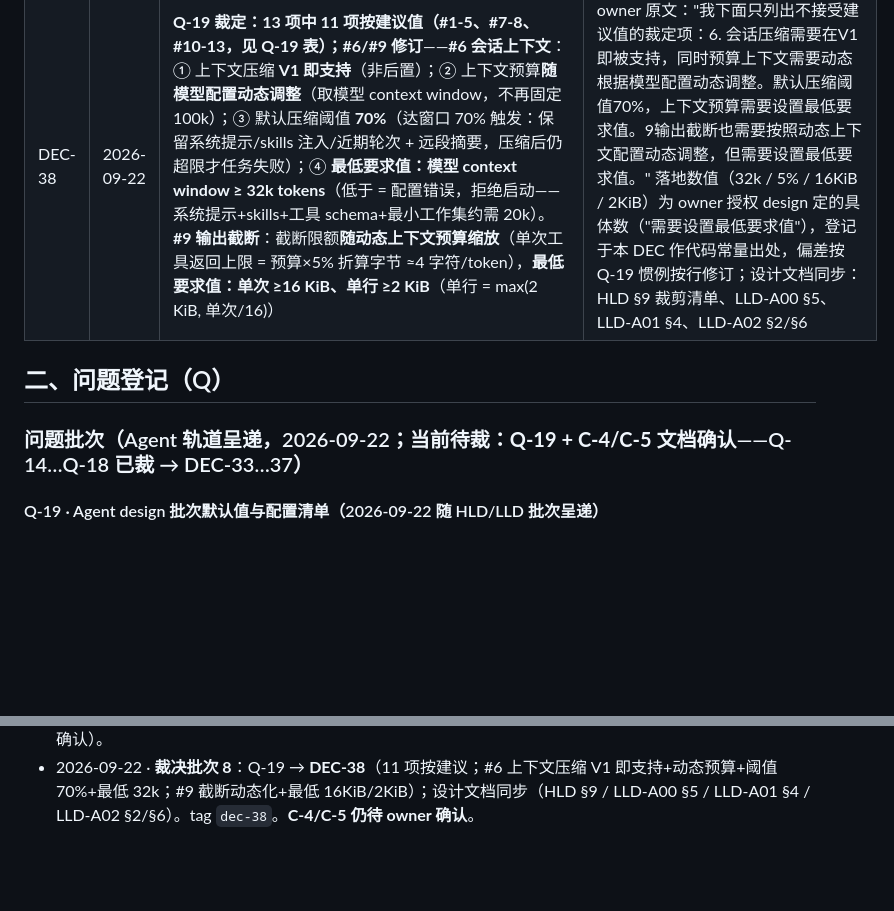
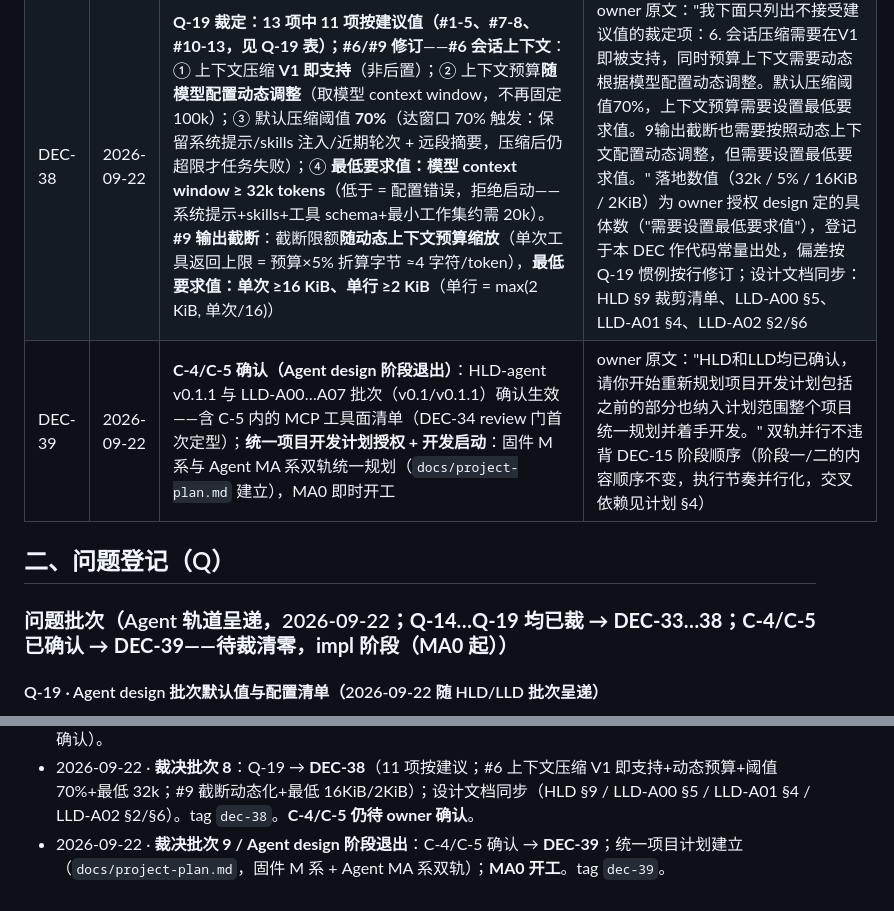
Before and after one commit to embalmer-Y/Tessera, a Markdown page: decisions.md, 2 parts joined by grey strips. GitHub-like rendering; blank space fills up the shorter version.

Commit message:
decisions+plan: DEC-39（C-4/C-5 确认——Agent design 退出 + 统一计划授权 + MA0 开工）+ docs/project-plan.md v1.0（双轨统一）

```diff
--- a/decisions.md
+++ b/decisions.md
@@ -49,10 +49,11 @@
 | DEC-36 | 2026-09-22 | **Q-17 四子项全部采纳（Agent 交互栈定案）**：① 对外合同 = **MCP 唯一**（DEC-12 维持；stdio 起步 + Streamable HTTP 预留；实现纪律 = stateless-first 对齐 spec 2026-07-28 + 2025-11-25 兼容基线回归 + 规避弃用特性 Roots/Sampling/Logging/SSE/elicitation 依赖，"需更多信息"建模为工具结构化返回）；② 长任务 = **自定义任务句柄 + status/log 轮询工具**（语义对齐 Tasks V2 tasks/get/update/cancel，官方普及后平滑切换——细化 DEC-34 实现机制）；③ 领域能力分发 = **Agent Skills 开放标准**（SKILL.md；V1 随 agent 附最小固件域 skill 集；docs MCP server 可选后置）；④ 多域组合默认 = **上层编排 + 域 agent 各自 MCP 面**；**A2A v1.0 明确预留**（跨主体/长周期对等场景——如 Galatea 规模——时启用） | owner 原文："Q-17 · 交互栈确认：全部采纳，但要记录A2A的预留。" **A2A 预留记录点（owner 特别要求）**：本 DEC + `docs/names.md` A2A 行（生效·预留）+ Agent HLD 架构预留节（agent 身份/Agent Card/对等任务委托的接入缝）。watch 项：agentgateway（部署治理）、MCP roadmap agent 身份/委托线（DPoP/WIF/ID-JAG） |
 | DEC-37 | 2026-09-22 | **Q-18 裁定 C：Agent 实现 = 全 Python（PydanticAI v2 + FastMCP 门面 + 自建最小编码工具集）**——修订 DEC-33 基座条款（pi 库内核 → Python 框架 + 自建循环；实现语言 TypeScript → Python）；DEC-33 北极星与落地约束（多域预留 / 平台层解耦 / 跨域组合走 MCP / V1 范围不变）**全部沿用**；owner 动因 = 完全不熟 Node，全部自研代码必须 owner 可 review | owner 原文："Q-18：C，同时请你完整review一边之前的design是否需要进行一定的调整。有调整的地方需要重新research。" 派生修订：① DEC-36③ Skills 加载从"pi 原生支持"改为**自建 skill loader**（对外分发形态不变）；② beforeToolCall 等效闸 = PydanticAI 工具包装/中间件（R5 核验落点）；③ Agent 侧 TSAP 打包签名（DEC-21）与 zenoh 客户端封装（DEC-18 备注⑥）改用 Python 栈（R5 核验 cbor2/COSE-Sign1/ed25519/zenoh-python）；④ Q-18 涟漪审查见 `design/design-review-02-agent-python-ripple.md`（固件设计套件零改动结论留档） |
 | DEC-38 | 2026-09-22 | **Q-19 裁定：13 项中 11 项按建议值（#1-5、#7-8、#10-13，见 Q-19 表）；#6/#9 修订**——**#6 会话上下文**：① 上下文压缩 **V1 即支持**（非后置）；② 上下文预算**随模型配置动态调整**（取模型 context window，不再固定 100k）；③ 默认压缩阈值 **70%**（达窗口 70% 触发：保留系统提示/skills 注入/近期轮次 + 远段摘要，压缩后仍超限才任务失败）；④ **最低要求值：模型 context window ≥ 32k tokens**（低于 = 配置错误，拒绝启动——系统提示+skills+工具 schema+最小工作集约需 20k）。**#9 输出截断**：截断限额**随动态上下文预算缩放**（单次工具返回上限 = 预算×5% 折算字节 ≈4 字符/token），**最低要求值：单次 ≥16 KiB、单行 ≥2 KiB**（单行 = max(2 KiB, 单次/16)） | owner 原文："我下面只列出不接受建议值的裁定项：6. 会话压缩需要在V1即被支持，同时预算上下文需要动态根据模型配置动态调整。默认压缩阈值70%，上下文预算需要设置最低要求值。9输出截断也需要按照动态上下文配置动态调整，但需要设置最低要求值。" 落地数值（32k / 5% / 16KiB / 2KiB）为 owner 授权 design 定的具体数（"需要设置最低要求值"），登记于本 DEC 作代码常量出处，偏差按 Q-19 惯例按行修订；设计文档同步：HLD §9 裁剪清单、LLD-A00 §5、LLD-A01 §4、LLD-A02 §2/§6 |
+| DEC-39 | 2026-09-22 | **C-4/C-5 确认（Agent design 阶段退出）**：HLD-agent v0.1.1 与 LLD-A00…A07 批次（v0.1/v0.1.1）确认生效——含 C-5 内的 MCP 工具面清单（DEC-34 review 门首次定型）；**统一项目开发计划授权 + 开发启动**：固件 M 系与 Agent MA 系双轨统一规划（`docs/project-plan.md` 建立），MA0 即时开工 | owner 原文："HLD和LLD均已确认，请你开始重新规划项目开发计划包括之前的部分也纳入计划范围整个项目统一规划并着手开发。" 双轨并行不违背 DEC-15 阶段顺序（阶段一/二的内容顺序不变，执行节奏并行化，交叉依赖见计划 §4） |
 
 ## 二、问题登记（Q）
 
-### 问题批次（Agent 轨道呈递，2026-09-22；**当前待裁：Q-19 + C-4/C-5 文档确认**——Q-14…Q-18 已裁 → DEC-33…37）
+### 问题批次（Agent 轨道呈递，2026-09-22；**Q-14…Q-19 均已裁 → DEC-33…38；C-4/C-5 已确认 → DEC-39——待裁清零，impl 阶段（MA0 起）**）
 
 #### Q-19 · Agent design 批次默认值与配置清单（2026-09-22 随 HLD/LLD 批次呈递）
 
@@ -319,3 +320,4 @@
 - 2026-09-22 · **裁决批次 7**：Q-18 → **DEC-37**（全 Python：PydanticAI + FastMCP + 自建编码工具集；修订 DEC-33 基座条款，北极星与落地约束沿用）。同批启动：**Q-18 涟漪审查**（design 全量 review，结论留档 `design/design-review-02-agent-python-ripple.md`）+ **R5 补充核验**（PydanticAI/FastMCP HLD 级事实、TSAP Python 签名栈、zenoh-python）。tag `dec-37`。
 - 2026-09-22 · **Agent design 批次交付**（owner 指令"开始进行HLD以及LLD"）：`design/HLD-agent.md` v0.1 + `LLD-A00…A07` v0.1（9 份）；登记待裁 **Q-19**（默认值清单 13 项）+ 呈递 **C-4**（HLD 确认）/ **C-5**（LLD 批次确认）。
 - 2026-09-22 · **裁决批次 8**：Q-19 → **DEC-38**（11 项按建议；#6 上下文压缩 V1 即支持+动态预算+阈值 70%+最低 32k；#9 截断动态化+最低 16KiB/2KiB）；设计文档同步（HLD §9 / LLD-A00 §5 / LLD-A01 §4 / LLD-A02 §2/§6）。tag `dec-38`。**C-4/C-5 仍待 owner 确认**。
+- 2026-09-22 · **裁决批次 9 / Agent design 阶段退出**：C-4/C-5 确认 → **DEC-39**；统一项目计划建立（`docs/project-plan.md`，固件 M 系 + Agent MA 系双轨）；**MA0 开工**。tag `dec-39`。
```
Also changed, not shown: docs/names.md (+4 -1 lines), docs/project-plan.md (added, +69 -0 lines).
